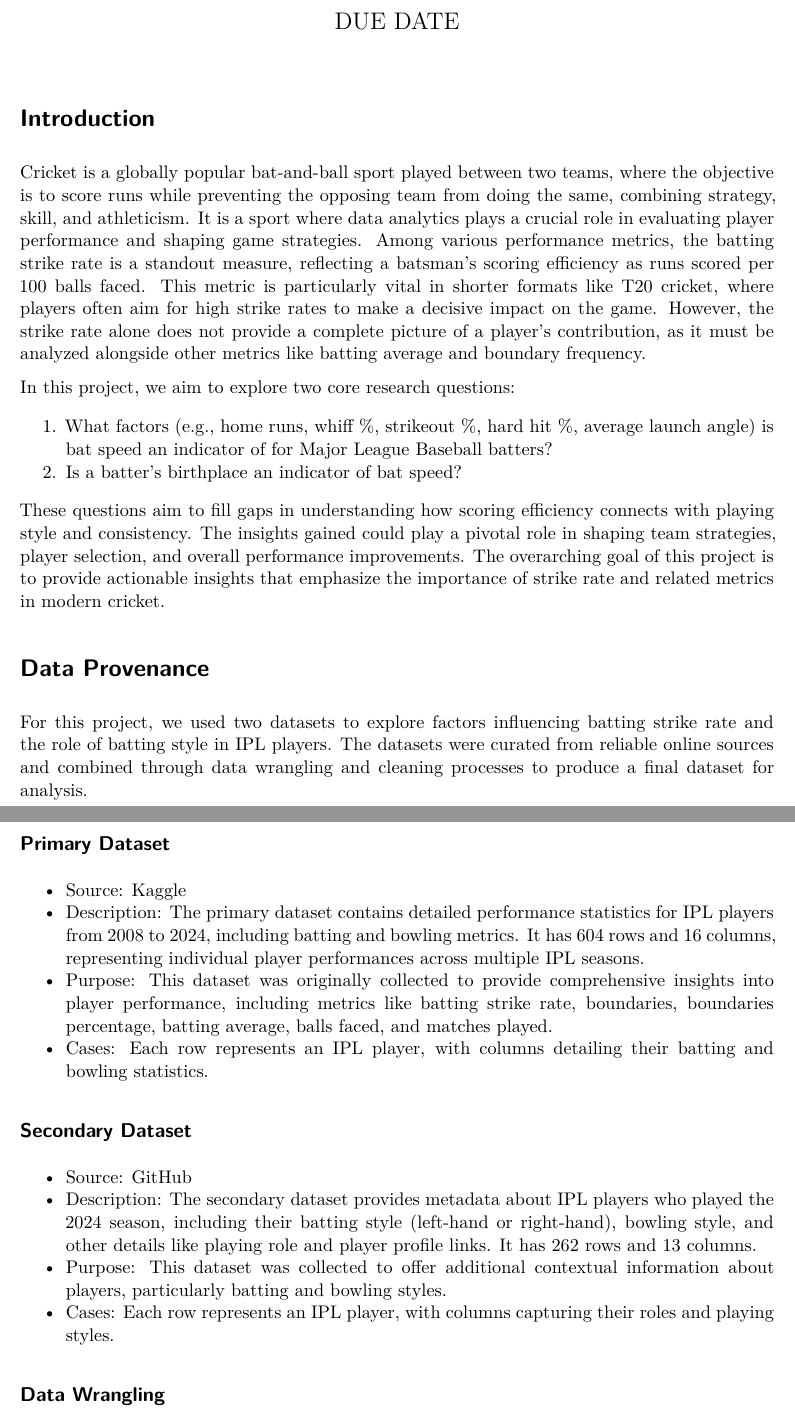
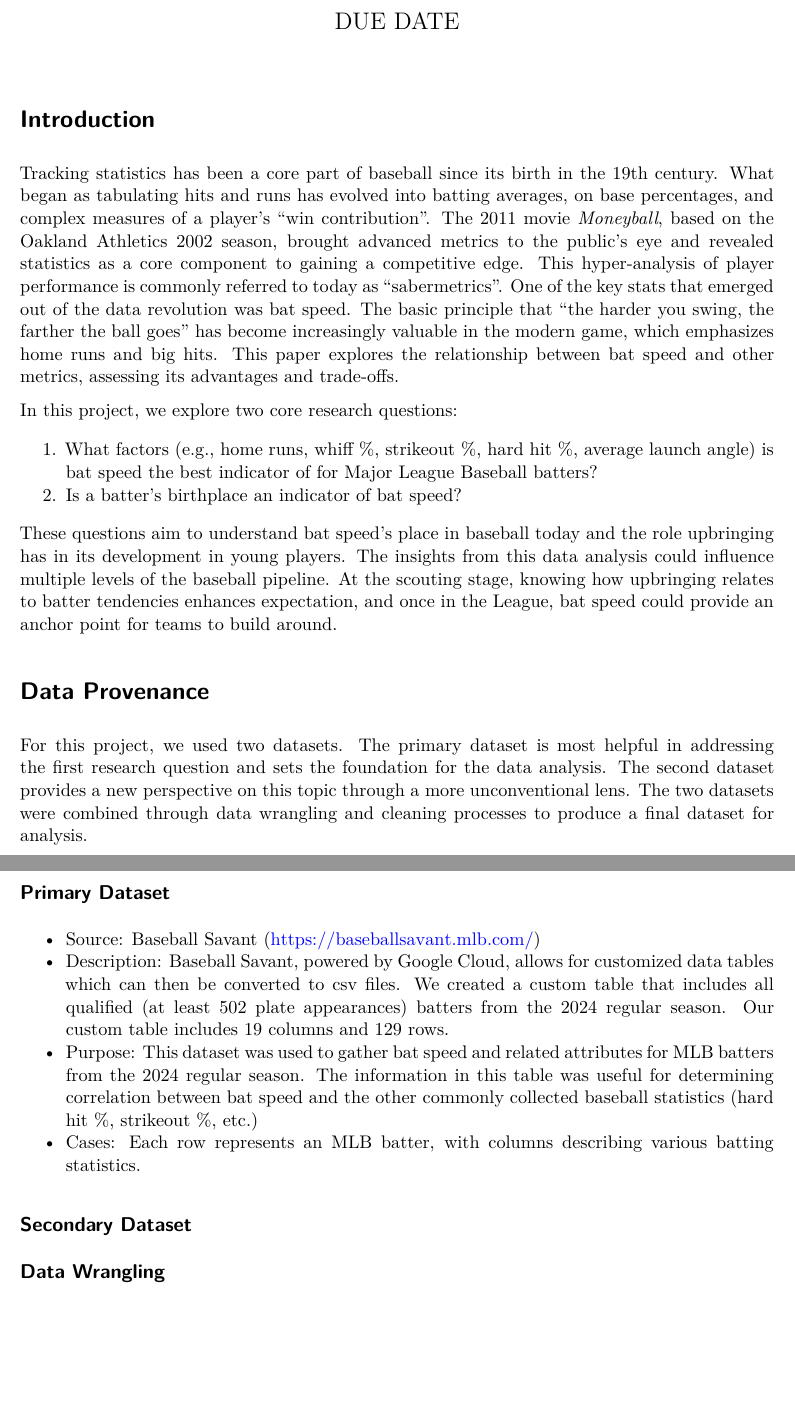
Before and after one commit to Stat184-Spring2025/Sec4_FP_AtticusRenault_NoahTobias_SeanDasovich, a Quarto document (FinalProjectReport.qmd): two parts of pages 1 and 2 of 8 before the commit and two parts of pages 1 and 2 of 7 after it, joined at a grey line, cut so that both start at the same text, the shorter picture padded with empty space. Rendered offline with R 4.5, knitr and Pandoc in place of Quarto, then LaTeX, with nearby package versions.

Commit message:
Update FinalProjectReport.qmd
Edited Introduction and data provenance

```diff
--- a/FinalProjectReport.qmd
+++ b/FinalProjectReport.qmd
@@ -1,5 +1,5 @@
 ---
-title: "Analyzing the Correlation between Swing Speed, Strikeout %, and Home Runs in Major League Baseball"
+title: "Analyzing the Correlation between Swing Speed and Related Metrics in Major League Baseball"
 author:
   - "Atticus Renault"
   - "Noah Tobias"
@@ -15,32 +15,29 @@ execute:
 
 # Introduction
 
-Cricket is a globally popular bat-and-ball sport played between two teams, where the objective is to score runs while preventing the opposing team from doing the same, combining strategy, skill, and athleticism. It is a sport where data analytics plays a crucial role in evaluating player performance and shaping game strategies. Among various performance metrics, the batting strike rate is a standout measure, reflecting a batsman's scoring efficiency as runs scored per 100 balls faced. This metric is particularly vital in shorter formats like T20 cricket, where players often aim for high strike rates to make a decisive impact on the game. However, the strike rate alone does not provide a complete picture of a player’s contribution, as it must be analyzed alongside other metrics like batting average and boundary frequency.
+Tracking statistics has been a core part of baseball since its birth in the 19th century. What began as tabulating hits and runs has evolved into batting averages, on base percentages, and complex measures of a player's "win contribution". The 2011 movie *Moneyball*, based on the Oakland Athletics 2002 season, brought advanced metrics to the public's eye and revealed statistics as a core component to gaining a competitive edge. This hyper-analysis of player performance is commonly referred to today as "sabermetrics". One of the key stats that emerged out of the data revolution was bat speed. The basic principle that "the harder you swing, the farther the ball goes" has become increasingly valuable in the modern game, which emphasizes home runs and big hits. This paper explores the relationship between bat speed and other metrics, assessing its advantages and trade-offs.
 
-In this project, we aim to explore two core research questions:
+In this project, we explore two core research questions:
 
-1.  What factors (e.g., home runs, whiff %, strikeout %, hard hit %, average launch angle) is bat speed an indicator of for Major League Baseball batters?
+1.  What factors (e.g., home runs, whiff %, strikeout %, hard hit %, average launch angle) is bat speed the best indicator of for Major League Baseball batters?
 2.  Is a batter's birthplace an indicator of bat speed?
 
-These questions aim to fill gaps in understanding how scoring efficiency connects with playing style and consistency. The insights gained could play a pivotal role in shaping team strategies, player selection, and overall performance improvements. The overarching goal of this project is to provide actionable insights that emphasize the importance of strike rate and related metrics in modern cricket.
+These questions aim to understand bat speed's place in baseball today and the role upbringing has in its development in young players. The insights from this data analysis could influence multiple levels of the baseball pipeline. At the scouting stage, knowing how upbringing relates to batter tendencies enhances expectation, and once in the League, bat speed could provide an anchor point for teams to build around.
 
 # Data Provenance
 
-For this project, we used two datasets to explore factors influencing batting strike rate and the role of batting style in IPL players. The datasets were curated from reliable online sources and combined through data wrangling and cleaning processes to produce a final dataset for analysis.
+For this project, we used two datasets. The primary dataset is most helpful in addressing the first research question and sets the foundation for the data analysis. The second dataset provides a new perspective on this topic through a more unconventional lens. The two datasets were combined through data wrangling and cleaning processes to produce a final dataset for analysis.
 
 ## Primary Dataset
 
--   Source: Kaggle
--   Description: The primary dataset contains detailed performance statistics for IPL players from 2008 to 2024, including batting and bowling metrics. It has 604 rows and 16 columns, representing individual player performances across multiple IPL seasons.
--   Purpose: This dataset was originally collected to provide comprehensive insights into player performance, including metrics like batting strike rate, boundaries, boundaries percentage, batting average, balls faced, and matches played.
--   Cases: Each row represents an IPL player, with columns detailing their batting and bowling statistics.
+-   Source: Baseball Savant (https://baseballsavant.mlb.com/)
+-   Description: Baseball Savant, powered by Google Cloud, allows for customized data tables which can then be converted to csv files. We created a custom table that includes all qualified (at least 502 plate appearances) batters from the 2024 regular season. Our custom table includes 19 columns and 129 rows.
+-   Purpose: This dataset was used to gather bat speed and related attributes for MLB batters from the 2024 regular season. The information in this table was useful for determining correlation between bat speed and the other commonly collected baseball statistics (hard hit %, strikeout %, etc.)
+-   Cases: Each row represents an MLB batter, with columns describing various batting statistics.
 
 ## Secondary Dataset
 
--   Source: GitHub
--   Description: The secondary dataset provides metadata about IPL players who played the 2024 season, including their batting style (left-hand or right-hand), bowling style, and other details like playing role and player profile links. It has 262 rows and 13 columns.
--   Purpose: This dataset was collected to offer additional contextual information about players, particularly batting and bowling styles.
--   Cases: Each row represents an IPL player, with columns capturing their roles and playing styles.
+
 
 ## Data Wrangling
 
```
